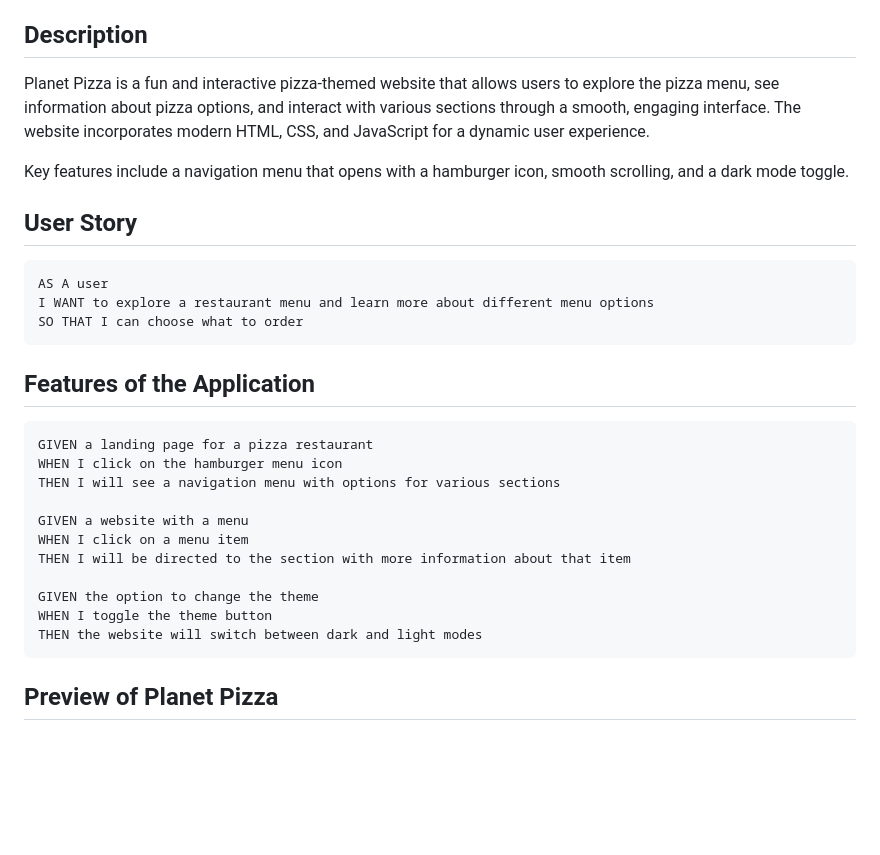
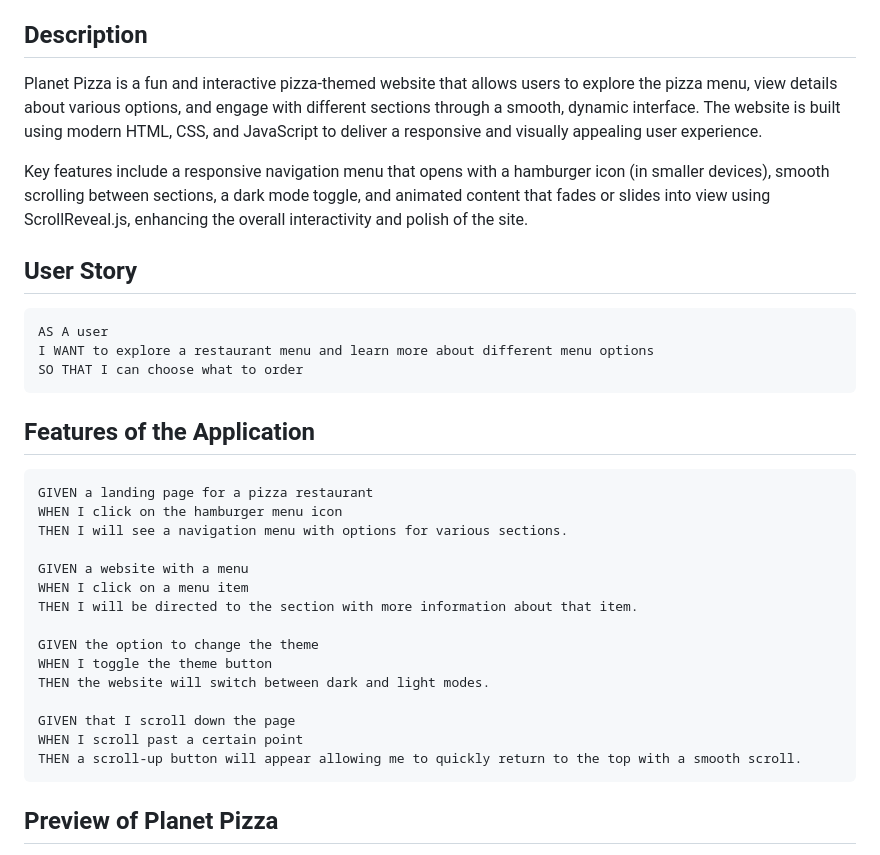
Before and after one commit to rh9891/PlanetPizza, a Markdown page: README.md, the part around the change. Rendered like a GitHub page; blank space fills up the shorter version.

````diff
--- a/README.md
+++ b/README.md
@@ -18,11 +18,9 @@
 
 ## Description
 
-Planet Pizza is a fun and interactive pizza-themed website that allows users to
-explore the pizza menu, see information about pizza options, and interact with various sections through a smooth,
-engaging interface. The website incorporates modern HTML, CSS, and JavaScript for a dynamic user experience.
+Planet Pizza is a fun and interactive pizza-themed website that allows users to explore the pizza menu, view details about various options, and engage with different sections through a smooth, dynamic interface. The website is built using modern HTML, CSS, and JavaScript to deliver a responsive and visually appealing user experience.
 
-Key features include a navigation menu that opens with a hamburger icon, smooth scrolling, and a dark mode toggle.
+Key features include a responsive navigation menu that opens with a hamburger icon (in smaller devices), smooth scrolling between sections, a dark mode toggle, and animated content that fades or slides into view using ScrollReveal.js, enhancing the overall interactivity and polish of the site.
 
 ## User Story
 
@@ -37,15 +35,19 @@ SO THAT I can choose what to order
 ```
 GIVEN a landing page for a pizza restaurant
 WHEN I click on the hamburger menu icon
-THEN I will see a navigation menu with options for various sections
+THEN I will see a navigation menu with options for various sections.
 
 GIVEN a website with a menu
 WHEN I click on a menu item
-THEN I will be directed to the section with more information about that item
+THEN I will be directed to the section with more information about that item.
 
 GIVEN the option to change the theme
 WHEN I toggle the theme button
-THEN the website will switch between dark and light modes
+THEN the website will switch between dark and light modes.
+
+GIVEN that I scroll down the page
+WHEN I scroll past a certain point
+THEN a scroll-up button will appear allowing me to quickly return to the top with a smooth scroll.
 ```
 
 ## Preview of Planet Pizza
````
